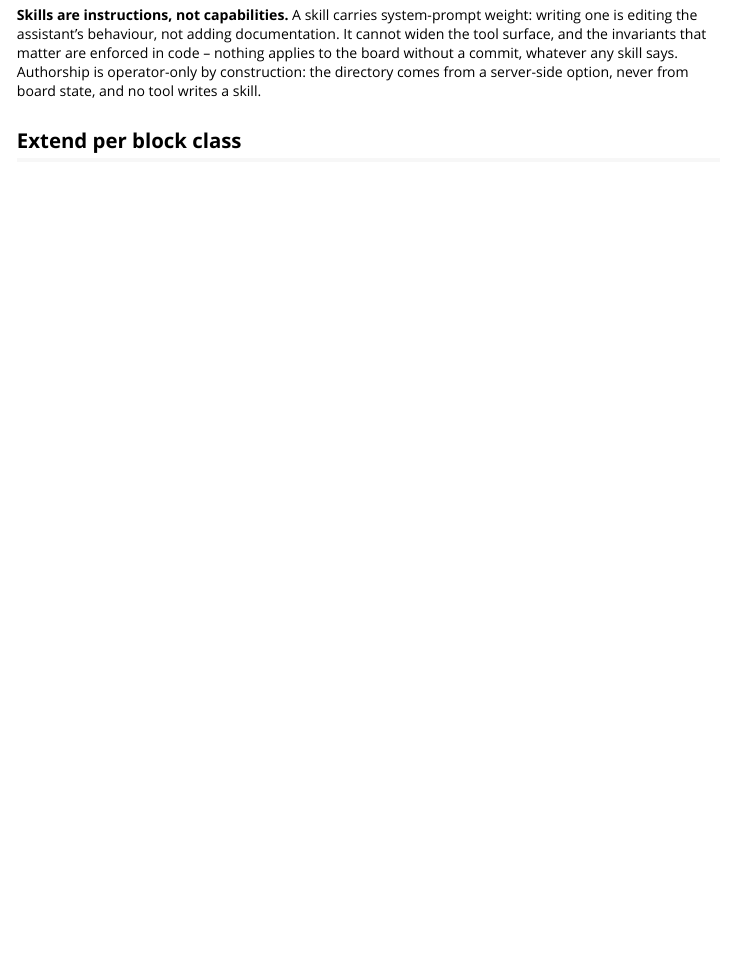
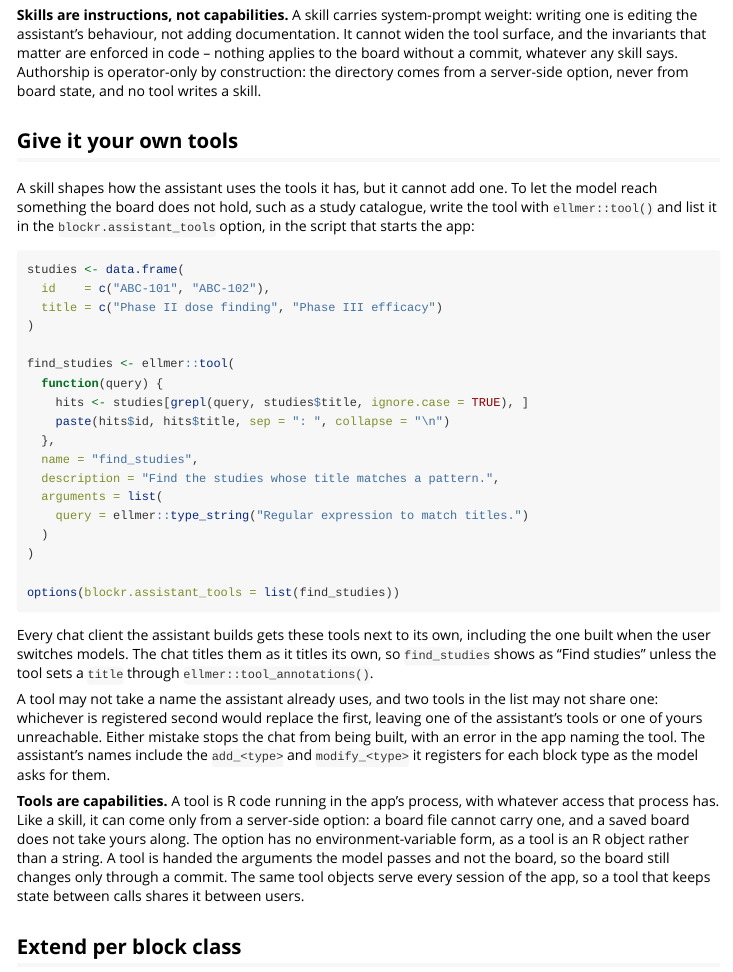
Before and after one commit to BristolMyersSquibb/blockr.assistant, an R Markdown document (vignettes/intro.Rmd): the page in a window 1100 px wide, from 3820 px down. Rendered offline with R 4.5, knitr and Pandoc, with nearby package versions.

Commit message:
Register the deployment's own tools from `blockr.assistant_tools`
A list of `ellmer::tool()` definitions set as the option is registered on
every chat client, next to the assistant's own tools. A name already in
use fails the client build rather than leaving one of two tools
unreachable.

````diff
--- a/vignettes/intro.Rmd
+++ b/vignettes/intro.Rmd
@@ -252,6 +252,59 @@ says. Authorship is operator-only by construction: the directory
 comes from a server-side option, never from board state, and no
 tool writes a skill.
 
+## Give it your own tools
+
+A skill shapes how the assistant uses the tools it has, but it cannot
+add one. To let the model reach something the board does not hold,
+such as a study catalogue, write the tool with `ellmer::tool()` and
+list it in the `blockr.assistant_tools` option, in the script that
+starts the app:
+
+```{r}
+studies <- data.frame(
+  id    = c("ABC-101", "ABC-102"),
+  title = c("Phase II dose finding", "Phase III efficacy")
+)
+
+find_studies <- ellmer::tool(
+  function(query) {
+    hits <- studies[grepl(query, studies$title, ignore.case = TRUE), ]
+    paste(hits$id, hits$title, sep = ": ", collapse = "\n")
+  },
+  name = "find_studies",
+  description = "Find the studies whose title matches a pattern.",
+  arguments = list(
+    query = ellmer::type_string("Regular expression to match titles.")
+  )
+)
+
+options(blockr.assistant_tools = list(find_studies))
+```
+
+Every chat client the assistant builds gets these tools next to its
+own, including the one built when the user switches models. The chat
+titles them as it titles its own, so `find_studies` shows as "Find
+studies" unless the tool sets a `title` through
+`ellmer::tool_annotations()`.
+
+A tool may not take a name the assistant already uses, and two tools
+in the list may not share one: whichever is registered second would
+replace the first, leaving one of the assistant's tools or one of
+yours unreachable. Either mistake stops the chat from being built,
+with an error in the app naming the tool. The assistant's names
+include the `add_<type>` and `modify_<type>` it registers for each
+block type as the model asks for them.
+
+**Tools are capabilities.** A tool is R code running in the app's
+process, with whatever access that process has. Like a skill, it can
+come only from a server-side option: a board file cannot carry one,
+and a saved board does not take yours along. The option has no
+environment-variable form, as a tool is an R object rather than a
+string. A tool is handed the arguments the model passes and not the
+board, so the board still changes only through a commit. The same
+tool objects serve every session of the app, so a tool that keeps
+state between calls shares it between users.
+
 ## Extend per block class
 
 The package exports two S3 generics that let block / stack authors
````
Also changed, not shown: NEWS.md (+8 -0 lines), R/ext-server.R (+14 -0 lines), R/tools-custom.R (added, +63 -0 lines), 2 other files.
